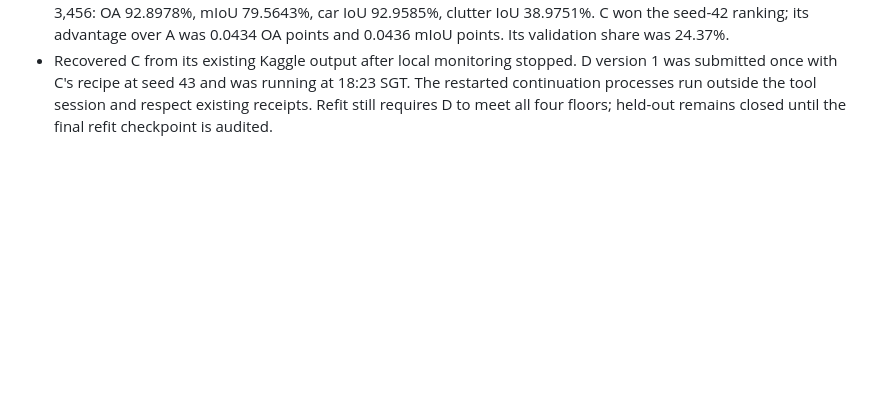
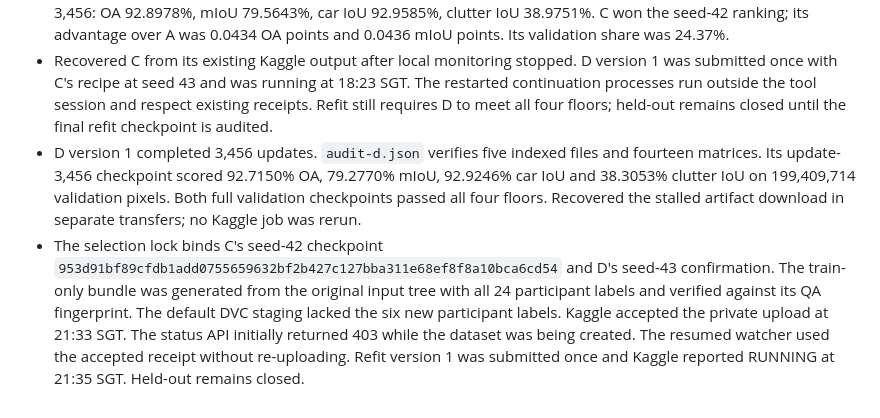
Before and after one commit to damminhtien/deepnet-for-semantic-labeling-photogrammetry, a Markdown page: .agent/STATE.md, the part around the change. GitHub-like rendering; blank space fills up the shorter version.

Commit message:
docs: record confirmed Potsdam selection and refit launch

```diff
--- a/.agent/STATE.md
+++ b/.agent/STATE.md
@@ -435,3 +435,19 @@ Document verified segmentation evaluations and research, then push the resulting
   18:23 SGT. The restarted continuation processes run outside the tool session
   and respect existing receipts. Refit still requires D to meet all four floors;
   held-out remains closed until the final refit checkpoint is audited.
+- D version 1 completed 3,456 updates. `audit-d.json` verifies five indexed
+  files and fourteen matrices. Its update-3,456 checkpoint scored
+  92.7150% OA, 79.2770% mIoU, 92.9246% car IoU and 38.3053% clutter IoU
+  on 199,409,714 validation pixels. Both full validation checkpoints passed
+  all four floors. Recovered the stalled artifact download in separate
+  transfers; no Kaggle job was rerun.
+- The selection lock binds C's seed-42 checkpoint
+  `953d91bf89cfdb1add0755659632bf2b427c127bba311e68ef8f8a10bca6cd54`
+  and D's seed-43 confirmation. The train-only bundle was generated from the
+  original input tree with all 24 participant labels and verified against its
+  QA fingerprint. The default DVC staging lacked the six new participant
+  labels. Kaggle accepted the private upload at 21:33 SGT. The status API
+  initially returned 403 while the dataset was being created. The resumed
+  watcher used the accepted receipt without re-uploading. Refit version 1
+  was submitted once and Kaggle reported RUNNING at 21:35 SGT. Held-out
+  remains closed.
```
